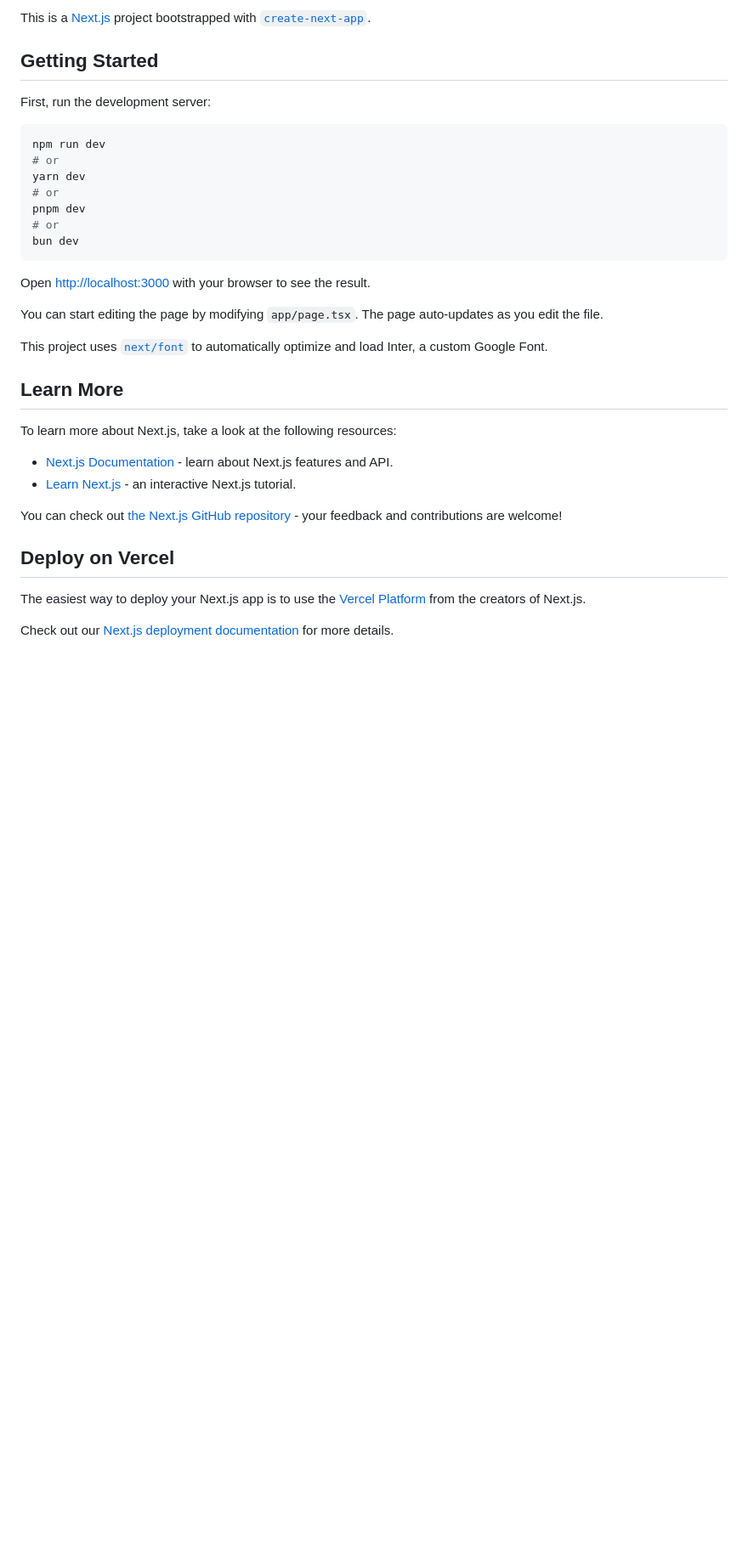
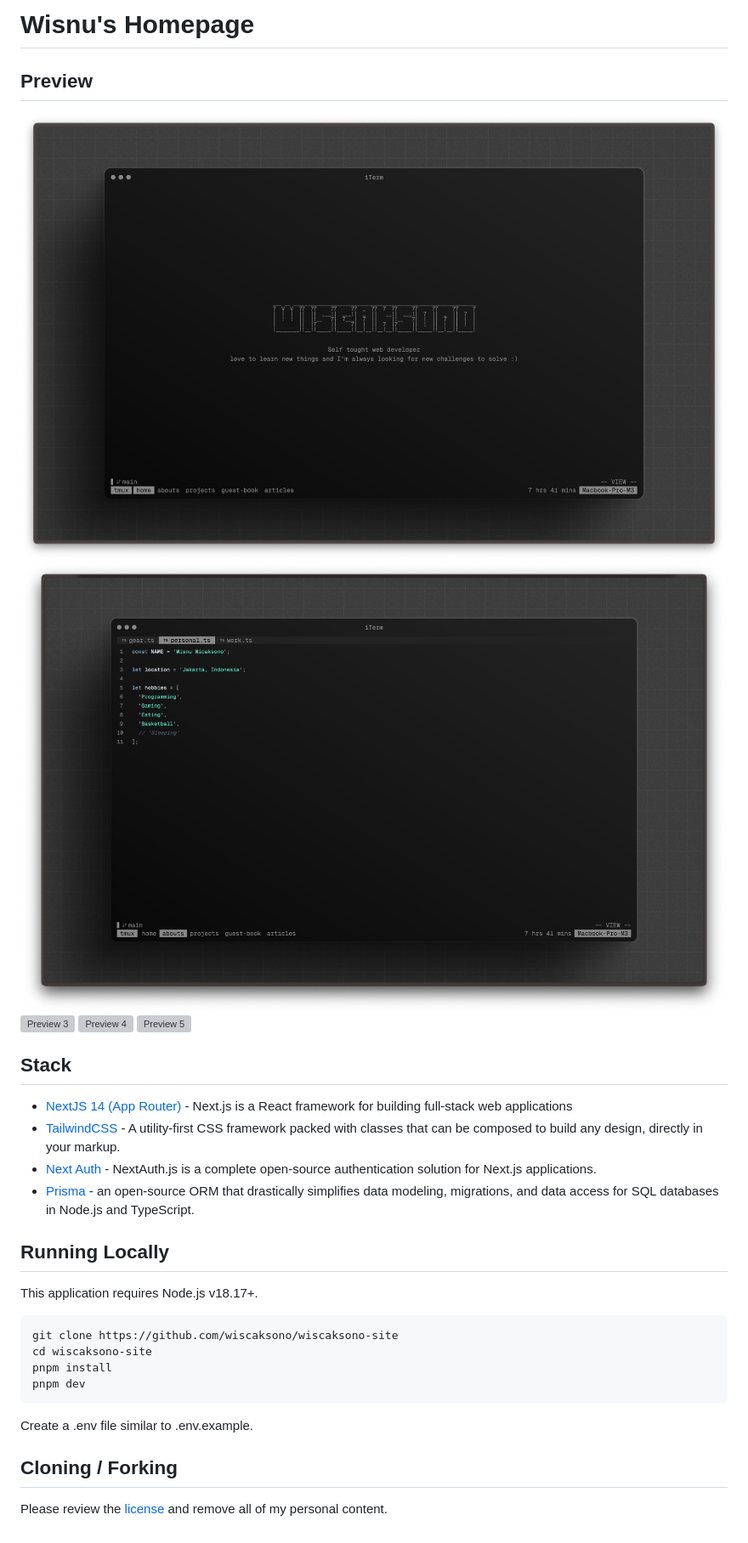
Before and after one commit to wiscaksono/wiscaksono-site, a Markdown page: README.md, the part around the change. Shown: that part at 85% size. Rendered like a GitHub page; pictures changed too: public/preview-1.png (added), public/preview-2.png (added); blank space fills up the shorter version; grey boxes are pictures that could not be loaded.

Commit message:
docs: update `README.md`

````diff
--- a/README.md
+++ b/README.md
@@ -1,36 +1,33 @@
-This is a [Next.js](https://nextjs.org/) project bootstrapped with [`create-next-app`](https://github.com/vercel/next.js/tree/canary/packages/create-next-app).
+# Wisnu's Homepage
 
-## Getting Started
+## Preview
 
-First, run the development server:
+![Preview 1](./public/preview-1.png)
+![Preview 2](./public/preview-2.png)
+![Preview 3](./public/preview-3.png)
+![Preview 4](./public/preview-4.png)
+![Preview 5](./public/preview-5.png)
+
+## Stack
+
+- [NextJS 14 (App Router)](https://nextjs.org) - Next.js is a React framework for building full-stack web applications
+- [TailwindCSS](https://tailwindcss.com) - A utility-first CSS framework packed with classes that can be composed to build any design, directly in your markup.
+- [Next Auth](https://next-auth.js.org) - NextAuth.js is a complete open-source authentication solution for Next.js applications.
+- [Prisma](https://www.prisma.io) - an open-source ORM that drastically simplifies data modeling, migrations, and data access for SQL databases in Node.js and TypeScript.
+
+## Running Locally
+
+This application requires Node.js v18.17+.
 
 ```bash
-npm run dev
-# or
-yarn dev
-# or
+git clone https://github.com/wiscaksono/wiscaksono-site
+cd wiscaksono-site
+pnpm install
 pnpm dev
-# or
-bun dev
 ```
 
-Open [http://localhost:3000](http://localhost:3000) with your browser to see the result.
+Create a .env file similar to .env.example.
 
-You can start editing the page by modifying `app/page.tsx`. The page auto-updates as you edit the file.
+## Cloning / Forking
 
-This project uses [`next/font`](https://nextjs.org/docs/basic-features/font-optimization) to automatically optimize and load Inter, a custom Google Font.
-
-## Learn More
-
-To learn more about Next.js, take a look at the following resources:
-
-- [Next.js Documentation](https://nextjs.org/docs) - learn about Next.js features and API.
-- [Learn Next.js](https://nextjs.org/learn) - an interactive Next.js tutorial.
-
-You can check out [the Next.js GitHub repository](https://github.com/vercel/next.js/) - your feedback and contributions are welcome!
-
-## Deploy on Vercel
-
-The easiest way to deploy your Next.js app is to use the [Vercel Platform](https://vercel.com/new?utm_medium=default-template&filter=next.js&utm_source=create-next-app&utm_campaign=create-next-app-readme) from the creators of Next.js.
-
-Check out our [Next.js deployment documentation](https://nextjs.org/docs/deployment) for more details.
+Please review the [license](https://github.com/wiscaksono/wiscaksono-site/blob/master/LICENSE.txt) and remove all of my personal content.
````
Also changed, not shown: 3 other files.
